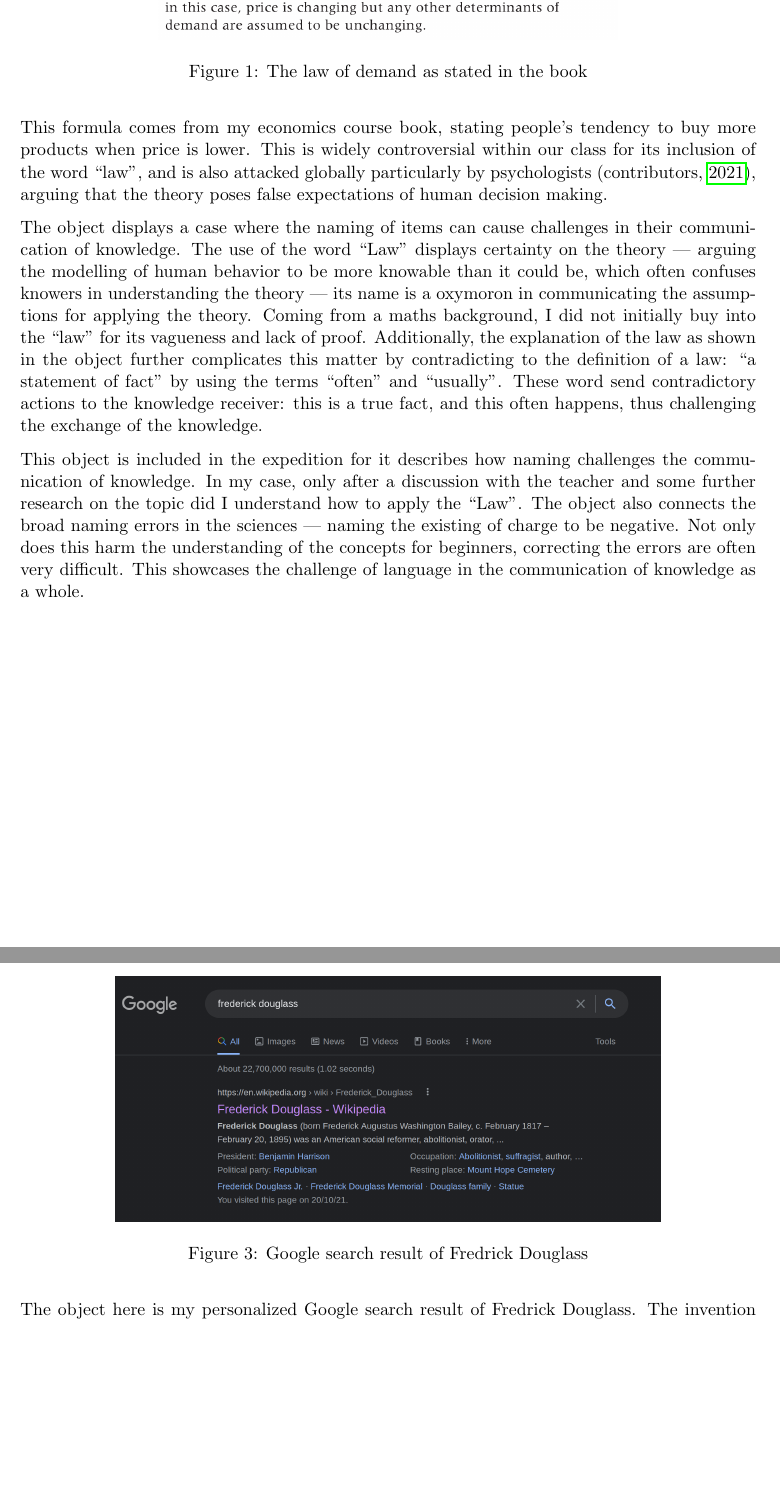
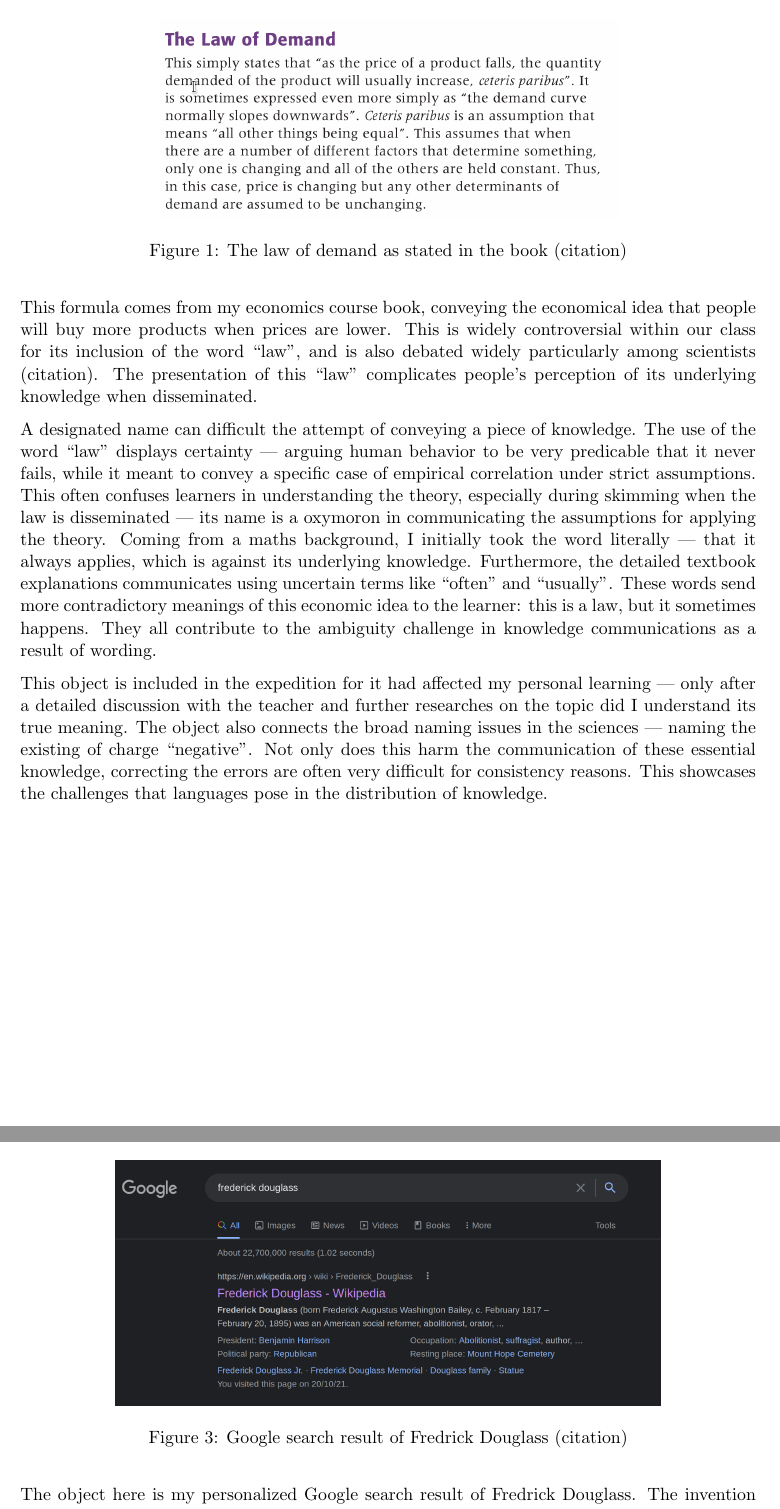
Before and after one commit to Troppydash/IAProjects, a LaTeX document (TOK/exp/exp.tex): two parts of pages 2 and 4 of 4, joined at a grey line, cut so that both start at the same text, the shorter picture padded with empty space. Compiled offline with pdfLaTeX.

Commit message:
Edited first item

```diff
--- a/TOK/exp/exp.tex
+++ b/TOK/exp/exp.tex
@@ -41,19 +41,22 @@ Objects:
 \begin{figure}[H]
  \centering
  \includegraphics[scale=0.3]{ecobook.png}
- \caption{The law of demand as stated in the book}
+ \caption{The law of demand as stated in the book (citation)}
  \label{fig:lod}
 \end{figure}
 
-This formula comes from my economics course book, stating people's tendency to buy more products when price is lower. This is widely controversial within our class for its inclusion of the word ``law'', and is also attacked globally particularly by psychologists \parencite{DKahneman}, arguing that the theory poses false expectations of human decision making.
+This formula comes from my economics course book, conveying the economical idea that people will buy more products when prices are lower. This is widely controversial within our class for its inclusion of the word ``law'', and is also debated widely particularly among scientists (citation). The presentation of this ``law'' complicates people's perception of its underlying knowledge when disseminated.
 
-The object displays a case where the naming of items can cause challenges in their communication of knowledge.
-The use of the word ``Law'' displays certainty on the theory --- arguing the modelling of human behavior to be more knowable than it could be, which often confuses knowers in understanding the theory --- its name is a oxymoron in communicating the assumptions for applying the theory. Coming from a maths background, I did not initially buy into the ``law'' for its vagueness and lack of proof. Additionally, the explanation of the law as shown in the object further complicates this matter by contradicting to the definition of a law: ``a statement of fact'' by using the terms ``often'' and ``usually''. These word send contradictory actions to the knowledge receiver: this is a true fact, and this often happens, thus challenging the exchange of the knowledge.
+A designated name can difficult the attempt of conveying a piece of knowledge.
+The use of the word ``law'' displays certainty --- arguing human behavior to be very predicable that it never fails, while it meant to convey a specific case of empirical correlation under strict assumptions. This often confuses learners in understanding the theory, especially during skimming when the law is disseminated  --- its name is a oxymoron in communicating the assumptions for applying the theory. Coming from a maths background, I initially took the word literally --- that it always applies, which is against its underlying knowledge. Furthermore, the detailed textbook explanations communicates using uncertain terms like ``often'' and ``usually''.
+%the explanation of the law as shown in the object further complicates this matter by contradicting to the definition of a law: ``a statement of fact'' by using the terms ``often'' and ``usually''.
+These words send more contradictory meanings of this economic idea to the learner: this is a law, but it sometimes happens. They all contribute to the ambiguity challenge in knowledge communications as a result of wording.
 
-This object is included in the expedition for it describes how naming challenges the communication of knowledge. In my case, only after a discussion with the teacher and some further research on the topic did I understand how to apply the ``Law''. The object also connects the broad naming errors in the sciences --- naming the existing of charge to be negative. Not only does this harm the understanding of the concepts for beginners, correcting the errors are often very difficult. This showcases the challenge of language in the communication of knowledge as a whole.
+This object is included in the expedition for it had affected my personal learning --- only after a detailed discussion with the teacher and further researches on the topic did I understand its true meaning. The object also connects the broad naming issues in the sciences --- naming the existing of charge ``negative''. Not only does this harm the communication of these essential knowledge, correcting the errors are often very difficult for consistency reasons. This showcases the challenges that languages pose in the distribution of knowledge.
 
 % The natural scientists' critique only serves to reveal the flaws in their ``scientific methods'', that the entirety of physics is in essence, fitting numbers to interpretations. While both parties disagrees in acknowledging the shakiness of their disciplines, they are similar in framing the confusion as an ``interesting property'' and a benefit of the sciences, ultimately displaying how the interpretation of empirical evidence differs depending on your personal beliefs and backgrounds.
 
+% TODO: currently 950 words, limit 950
 % context
 \subsection*{Object \ref{fig:bible}, The bible according to Spike Milligan}
 
@@ -64,6 +67,7 @@ This object is included in the expedition for it describes how naming challenges
  \label{fig:bible}
 \end{figure}
 
+% TODO: fix this, not sure about third section
 The object is a book issued to me by my friend out of interest, for it parodies the old testament of the bible. The holy bible itself is interesting for its distinctive context
 %--- there are often disagreements on the origin of the bible. Some, and I, use this fact to justify our disbeliefs of the information within the bible.
 --- all of the stories are set in an ancient era. This had deterred me from reading and understanding the book. However, for Spike Milligan had only modified its context while retaining the information the bible held, it is interesting that I find myself enjoying its stories and tales.
@@ -90,7 +94,7 @@ Therefore I included this parody of the bible in the exhibition to be an example
 \begin{figure}[H]
  \centering
  \includegraphics[scale=0.25]{douglass.png}
- \caption{Google search result of Fredrick Douglass}
+ \caption{Google search result of Fredrick Douglass (citation)}
  \label{fig:download}
 \end{figure}
 
```
Also changed, not shown: TOK/exp/exp.tex (4 more changed lines).
